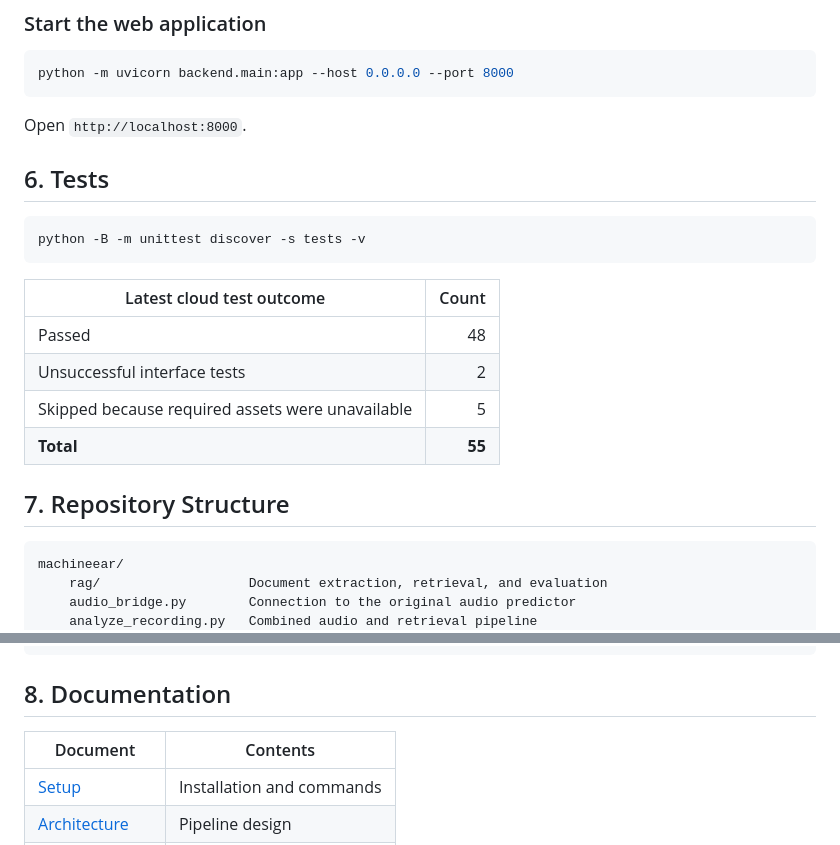
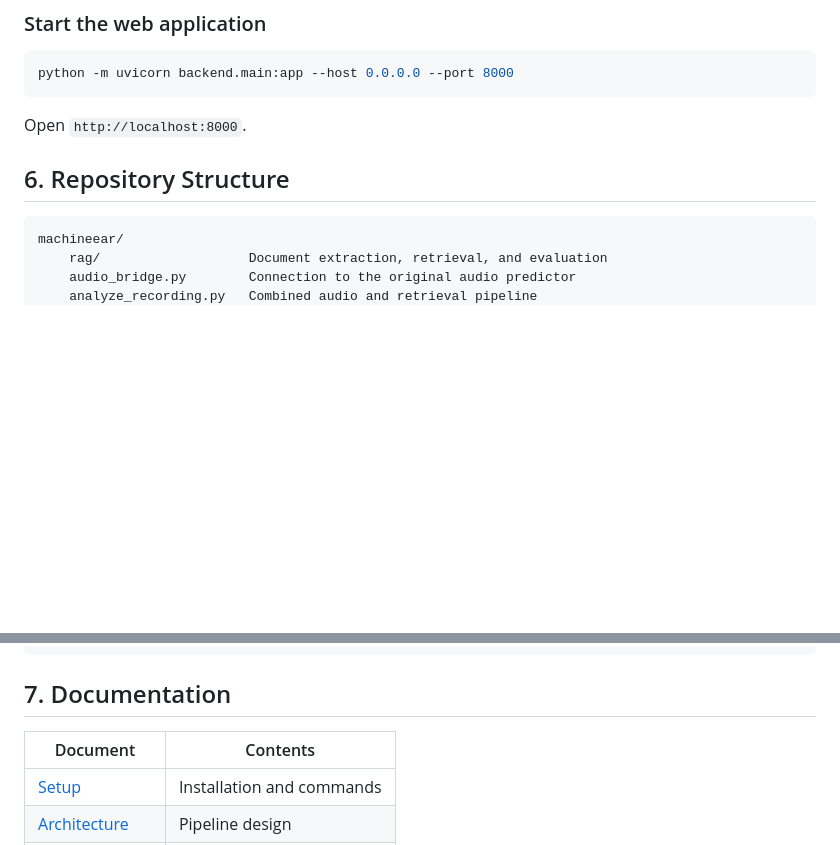
Before and after one commit to Cassydy-prog/MachineEar, a Markdown page: docs/evaluation.md, 2 parts joined by grey strips. Drawn GitHub-style; blank space fills up the shorter version.

````diff
--- a/docs/evaluation.md
+++ b/docs/evaluation.md
@@ -141,20 +141,8 @@ python -m uvicorn backend.main:app --host 0.0.0.0 --port 8000
 
 Open `http://localhost:8000`.
 
-## 6. Tests
 
-```sh
-python -B -m unittest discover -s tests -v
-```
-
-| Latest cloud test outcome | Count |
-|---|---:|
-| Passed | 48 |
-| Unsuccessful interface tests | 2 |
-| Skipped because required assets were unavailable | 5 |
-| **Total** | **55** |
-
-## 7. Repository Structure
+## 6. Repository Structure
 
 ```text
 machineear/
@@ -173,7 +161,7 @@ tests/                     Software and integration checks
 docs/                      Setup, architecture, and evaluation
 ```
 
-## 8. Documentation
+## 7. Documentation
 
 | Document | Contents |
 |---|---|
````
